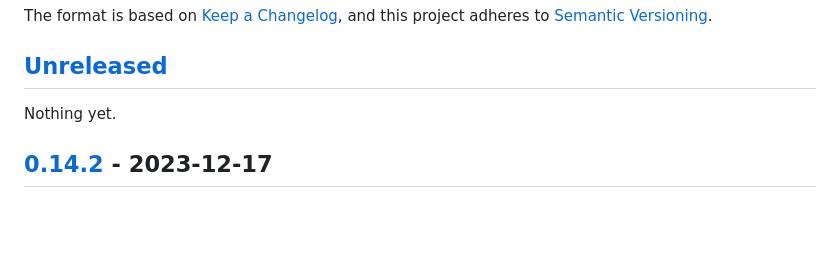
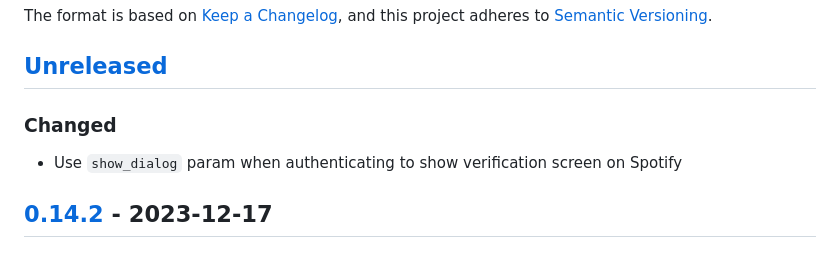
Before and after one commit to zaknesler/modulate, a Markdown page: CHANGELOG.md, the part around the change. GitHub-like rendering; blank space fills up the shorter version.

Commit message:
update log

```diff
--- a/CHANGELOG.md
+++ b/CHANGELOG.md
@@ -7,7 +7,9 @@ and this project adheres to [Semantic Versioning](https://semver.org/spec/v2.0.0
 
 ## [Unreleased]
 
-Nothing yet.
+### Changed
+
+- Use `show_dialog` param when authenticating to show verification screen on Spotify
 
 ## [0.14.2] - 2023-12-17
 
```
